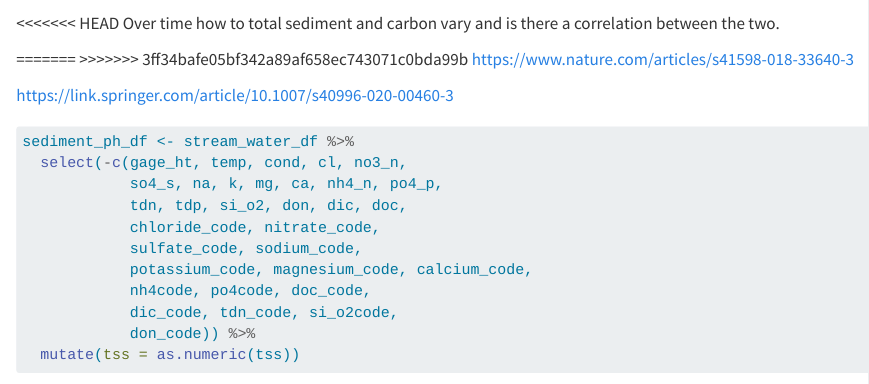
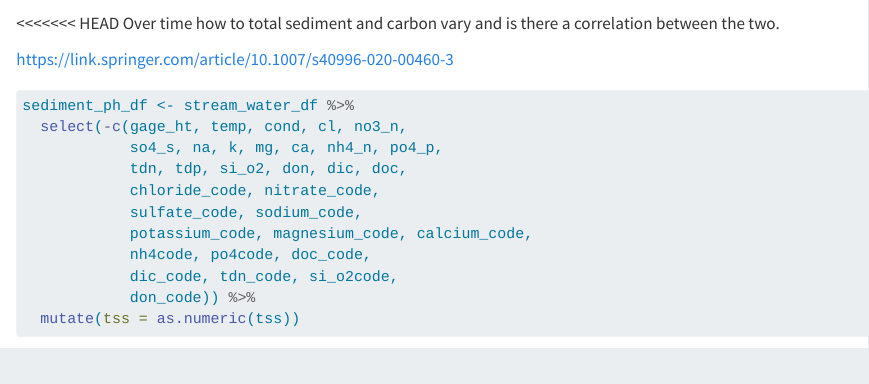
Before and after one commit to adelaiderobinson/pr, a Quarto document (quarto_key.qmd): the page in a window 1100 px wide, from 3000 px down. Rendered offline with R 4.5, knitr and Pandoc in place of Quarto, with nearby package versions; some code elsewhere in the file could not run offline; long lines of code are wrapped; column names are cleaned by a stand-in for the janitor package.

Commit message:
fixed conflis

```diff
--- a/quarto_key.qmd
+++ b/quarto_key.qmd
@@ -135,5 +135,3 @@ ggplot(monthly_stream_quality, aes(x = date,
 <<<<<<< HEAD
 Over time how to total sediment and carbon vary and is there a correlation between the two.
 
-=======
->>>>>>> 3ff34bafe05bf342a89af658ec743071c0bda99b
```
Also changed, not shown: quarto_key.qmd (1 more changed lines).
